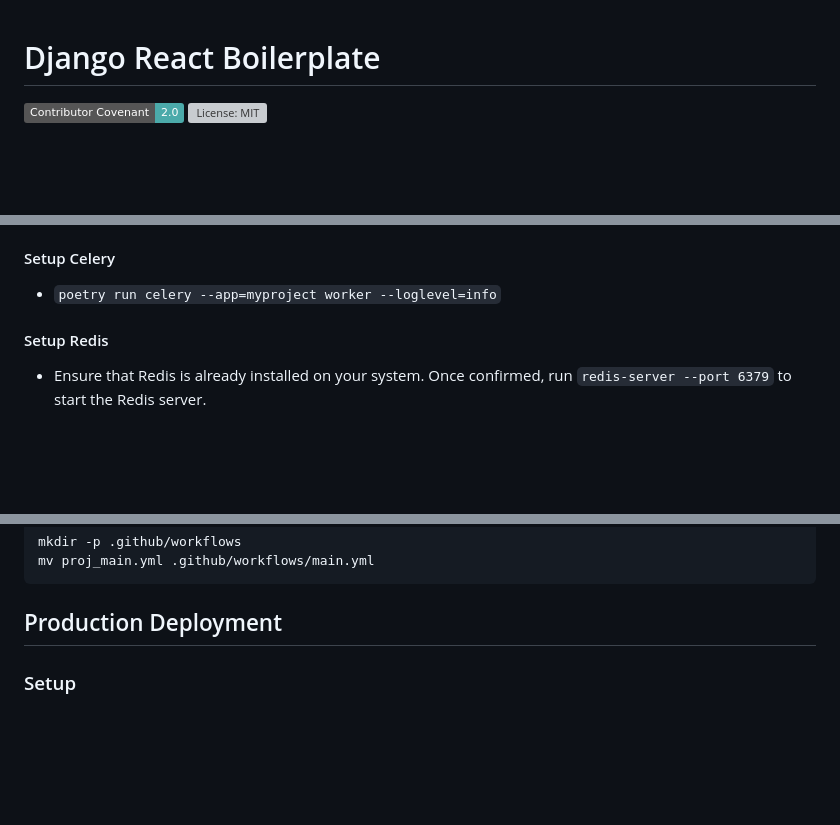
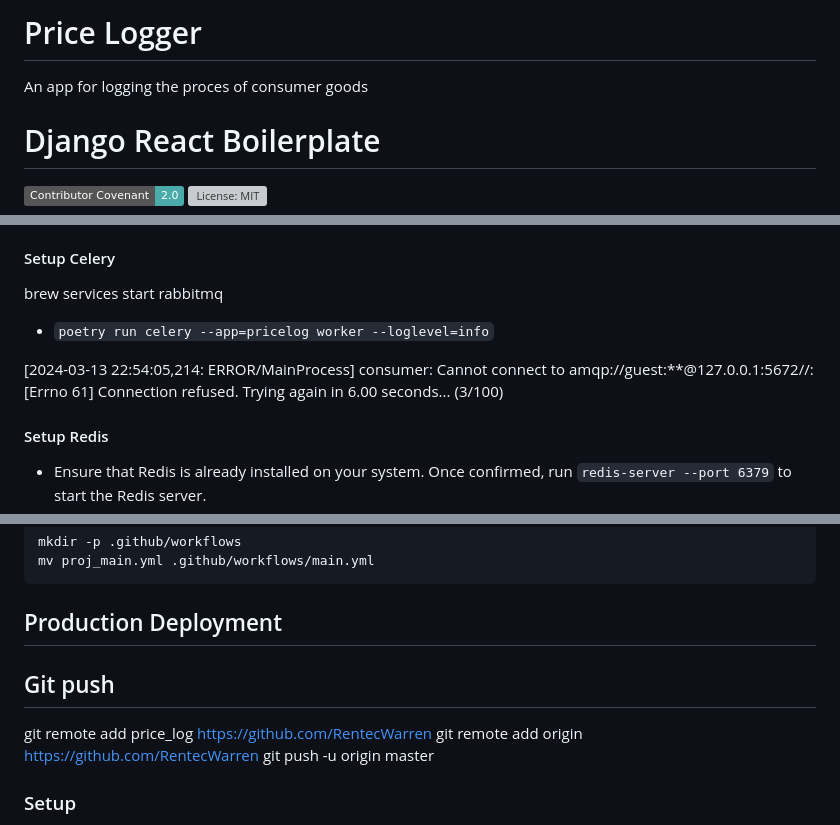
Before and after one commit to RentecWarren/price_log, a Markdown page: README.md, 3 parts joined by grey strips. GitHub-like rendering; badges without logos; blank space fills up the shorter version; grey boxes are pictures that could not be loaded.

````diff
--- a/README.md
+++ b/README.md
@@ -1,3 +1,7 @@
+# Price Logger
+
+An app for logging the proces of consumer goods
+
 # Django React Boilerplate
 
 [![Contributor Covenant](https://img.shields.io/badge/Contributor%20Covenant-2.0-4baaaa.svg)](code_of_conduct.md)
@@ -171,7 +175,11 @@ After completing ALL of the above, remove this `Project bootstrap` section from
 
 #### Setup Celery
 
--   `poetry run celery --app=myproject worker --loglevel=info`
+brew services start rabbitmq
+-   `poetry run celery --app=pricelog worker --loglevel=info`
+
+[2024-03-13 22:54:05,214: ERROR/MainProcess] consumer: Cannot connect to amqp://guest:**@127.0.0.1:5672//: [Errno 61] Connection refused.
+Trying again in 6.00 seconds... (3/100)
 
 #### Setup Redis
 
@@ -208,6 +216,12 @@ mv proj_main.yml .github/workflows/main.yml
 ```
 
 ## Production Deployment
+
+## Git push
+git remote add price_log https://github.com/RentecWarren
+git remote add origin https://github.com/RentecWarren
+git push -u origin master
+
 
 ### Setup
 
````
